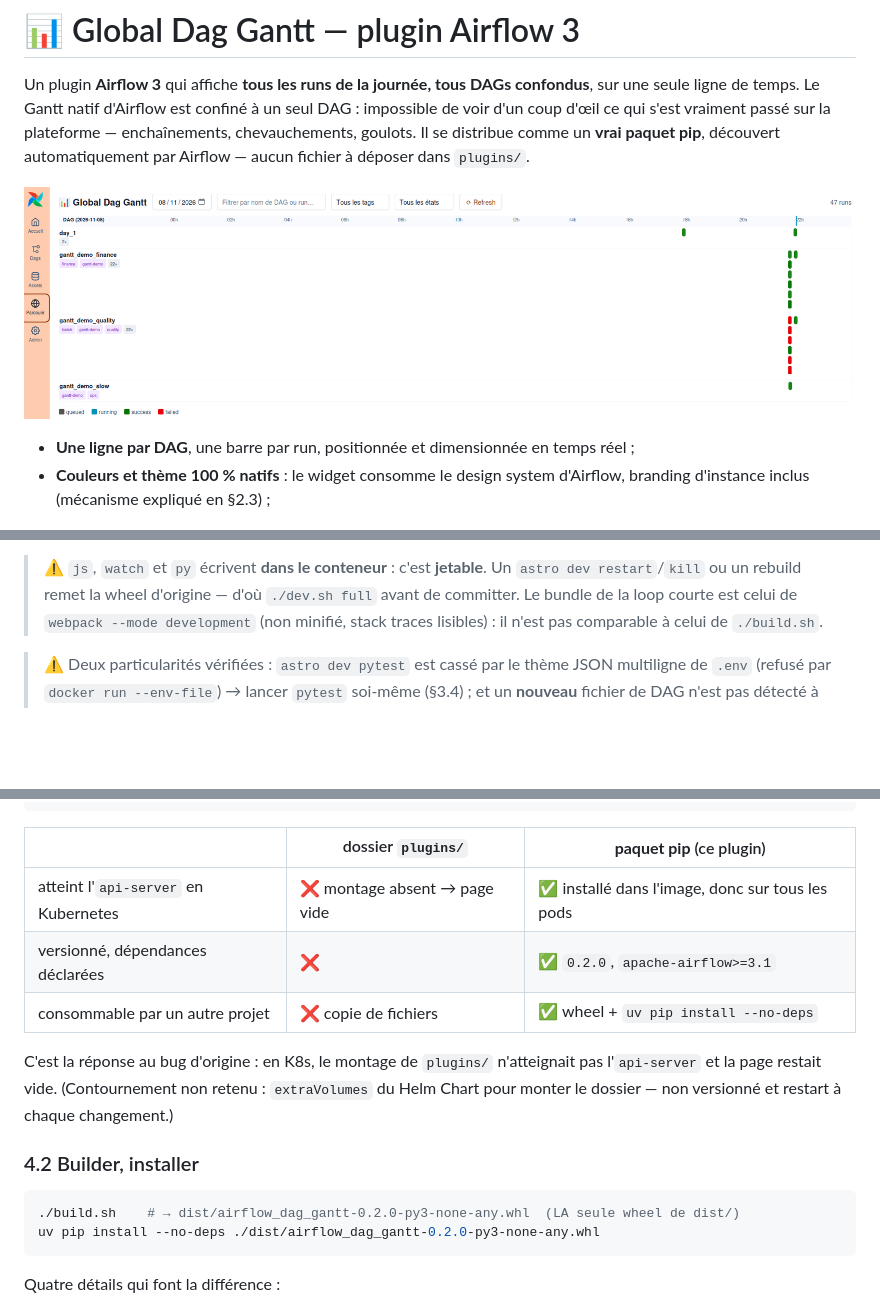
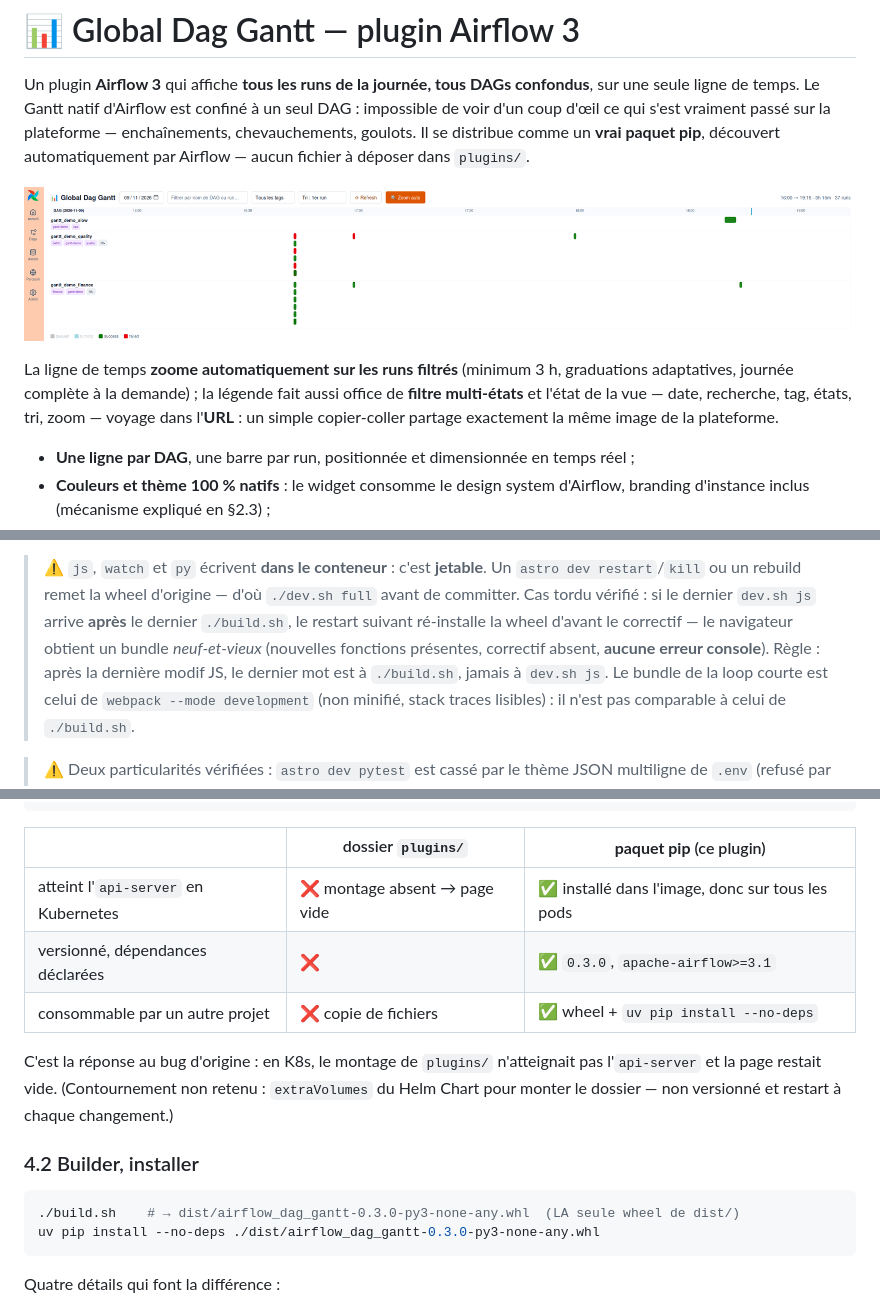
Before and after one commit to AntoineGiraud/airflow_plugin_dag_gantt, a Markdown page: README.md, 3 parts joined by grey strips. Drawn GitHub-style; pictures changed too: docs/dag_gantt.png; blank space fills up the shorter version.

````diff
--- a/README.md
+++ b/README.md
@@ -7,6 +7,11 @@ Il se distribue comme un **vrai paquet pip**, découvert automatiquement par Air
 à déposer dans `plugins/`.
 
 ![Global Dag Gantt](./docs/dag_gantt.png)
+
+La ligne de temps **zoome automatiquement sur les runs filtrés** (minimum 3 h, graduations
+adaptatives, journée complète à la demande) ; la légende fait aussi office de **filtre multi-états**
+et l'état de la vue — date, recherche, tag, états, tri, zoom — voyage dans l'**URL** : un simple
+copier-coller partage exactement la même image de la plateforme.
 
 - **Une ligne par DAG**, une barre par run, positionnée et dimensionnée en temps réel ;
 - **Couleurs et thème 100 % natifs** : le widget consomme le design system d'Airflow, branding
@@ -151,6 +156,10 @@ un webpack-dev-server du poste dupliquerait une **seconde** instance de React da
 
 > ⚠️ `js`, `watch` et `py` écrivent **dans le conteneur** : c'est **jetable**. Un `astro dev
 > restart`/`kill` ou un rebuild remet la wheel d'origine — d'où `./dev.sh full` avant de committer.
+> Cas tordu vérifié : si le dernier `dev.sh js` arrive **après** le dernier `./build.sh`, le restart
+> suivant ré-installe la wheel d'avant le correctif — le navigateur obtient un bundle
+> *neuf-et-vieux* (nouvelles fonctions présentes, correctif absent, **aucune erreur console**).
+> Règle : après la dernière modif JS, le dernier mot est à `./build.sh`, jamais à `dev.sh js`.
 > Le bundle de la loop courte est celui de `webpack --mode development` (non minifié, stack traces
 > lisibles) : il n'est pas comparable à celui de `./build.sh`.
 
@@ -209,7 +218,7 @@ dag_gantt = "airflow_dag_gantt.plugin:DagGanttPlugin"
 | | dossier `plugins/` | **paquet pip** (ce plugin) |
 | --- | --- | --- |
 | atteint l'`api-server` en Kubernetes | ❌ montage absent → page vide | ✅ installé dans l'image, donc sur tous les pods |
-| versionné, dépendances déclarées | ❌ | ✅ `0.2.0`, `apache-airflow>=3.1` |
+| versionné, dépendances déclarées | ❌ | ✅ `0.3.0`, `apache-airflow>=3.1` |
 | consommable par un autre projet | ❌ copie de fichiers | ✅ wheel + `uv pip install --no-deps` |
 
 C'est la réponse au bug d'origine : en K8s, le montage de `plugins/` n'atteignait pas l'`api-server`
@@ -219,8 +228,8 @@ dossier — non versionné et restart à chaque changement.)
 ### 4.2 Builder, installer
 
 ```bash
-./build.sh    # → dist/airflow_dag_gantt-0.2.0-py3-none-any.whl  (LA seule wheel de dist/)
-uv pip install --no-deps ./dist/airflow_dag_gantt-0.2.0-py3-none-any.whl
+./build.sh    # → dist/airflow_dag_gantt-0.3.0-py3-none-any.whl  (LA seule wheel de dist/)
+uv pip install --no-deps ./dist/airflow_dag_gantt-0.3.0-py3-none-any.whl
 ```
 
 Quatre détails qui font la différence :
````
Also changed, not shown: other parts of README.md (+2 -2 lines), plans/20261109_04_gantt-fenetre-temporelle-automatique.md (added, +125 -0 lines), 4 other files.
